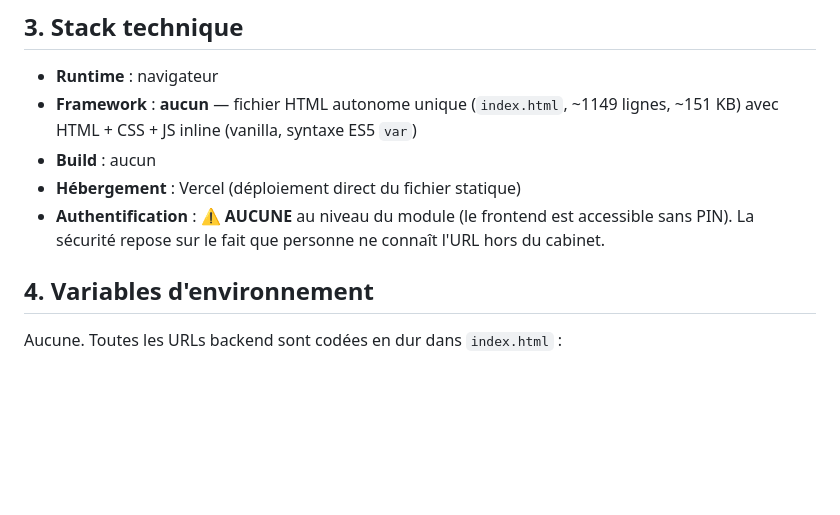
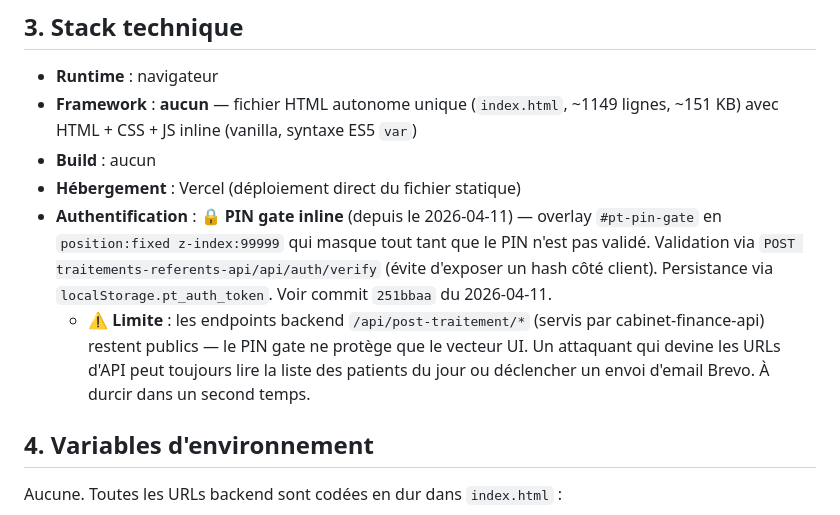
Before and after one commit to Hugoendobxl/post-traitement, a Markdown page: ALFRED.md, the part around the change. GitHub-like rendering; blank space fills up the shorter version.

Commit message:
📚 ALFRED.md : mise à jour suite ajout PIN gate (commit 251bbaa)

```diff
--- a/ALFRED.md
+++ b/ALFRED.md
@@ -20,7 +20,8 @@ Frontend pour les assistantes : envoi d'emails post-opératoires aux patients ap
 - **Framework** : **aucun** — fichier HTML autonome unique (`index.html`, ~1149 lignes, ~151 KB) avec HTML + CSS + JS inline (vanilla, syntaxe ES5 `var`)
 - **Build** : aucun
 - **Hébergement** : Vercel (déploiement direct du fichier statique)
-- **Authentification** : ⚠️ **AUCUNE** au niveau du module (le frontend est accessible sans PIN). La sécurité repose sur le fait que personne ne connaît l'URL hors du cabinet.
+- **Authentification** : 🔒 **PIN gate inline** (depuis le 2026-04-11) — overlay `#pt-pin-gate` en `position:fixed z-index:99999` qui masque tout tant que le PIN n'est pas validé. Validation via `POST traitements-referents-api/api/auth/verify` (évite d'exposer un hash côté client). Persistance via `localStorage.pt_auth_token`. Voir commit `251bbaa` du 2026-04-11.
+  - ⚠️ **Limite** : les endpoints backend `/api/post-traitement/*` (servis par cabinet-finance-api) restent publics — le PIN gate ne protège que le vecteur UI. Un attaquant qui devine les URLs d'API peut toujours lire la liste des patients du jour ou déclencher un envoi d'email Brevo. À durcir dans un second temps.
 
 ## 4. Variables d'environnement
 
```
